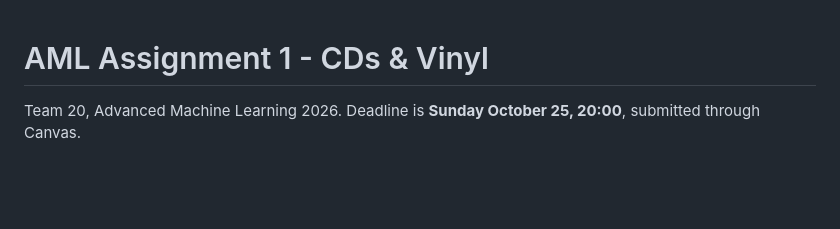
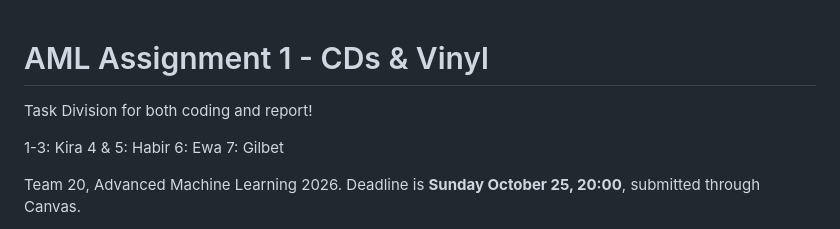
Before and after one commit to GLJADS/AML_v2.0, a Markdown page: README.md, the part around the change. GitHub-like rendering; blank space fills up the shorter version.

Commit message:
Update README.md
Added task division

```diff
--- a/README.md
+++ b/README.md
@@ -1,4 +1,11 @@
 # AML Assignment 1 - CDs & Vinyl
+
+Task Division for both coding and report!
+
+1-3: Kira
+4 & 5: Habir
+6: Ewa
+7: Gilbet
 
 Team 20, Advanced Machine Learning 2026. Deadline is **Sunday October 25, 20:00**, submitted through Canvas.
 
```
